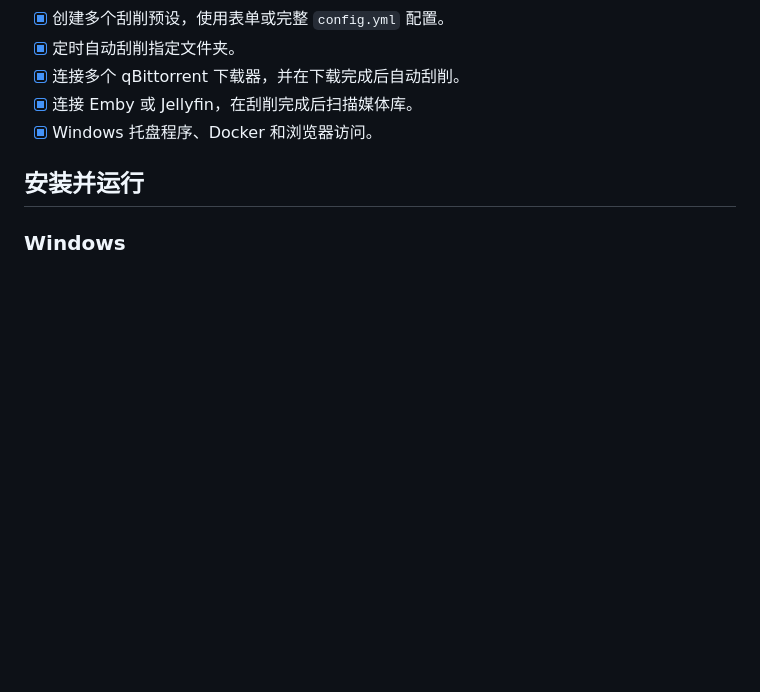
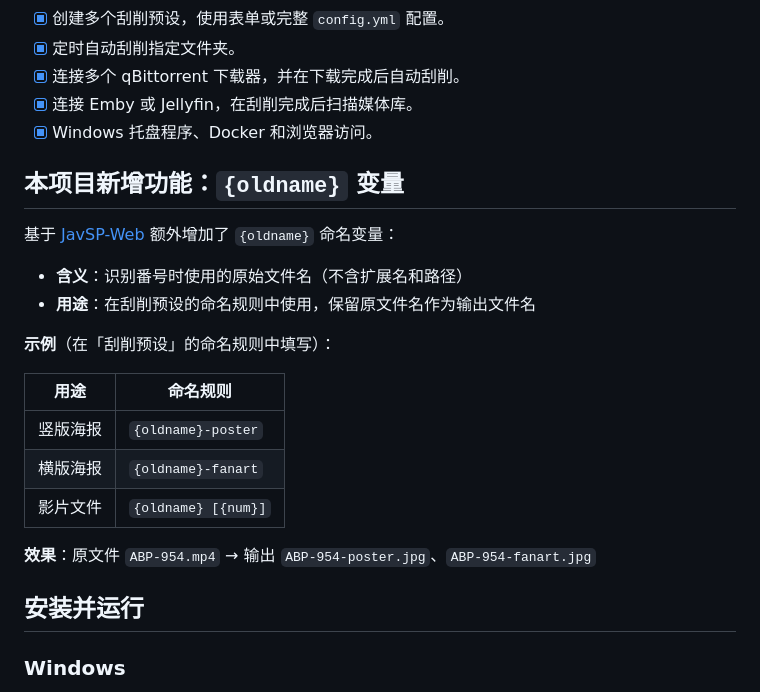
Before and after one commit to joyjamu/JavSP-Web-oldname, a Markdown page: README.md, the part around the change. Drawn GitHub-style; blank space fills up the shorter version.

Commit message:
README 增加 {oldname} 变量功能说明

```diff
--- a/README.md
+++ b/README.md
@@ -21,6 +21,23 @@ JavSP WEB 基于 [JavSP](https://github.com/Yuukiy/JavSP)，用于从影片文
 - [x] 连接多个 qBittorrent 下载器，并在下载完成后自动刮削。
 - [x] 连接 Emby 或 Jellyfin，在刮削完成后扫描媒体库。
 - [x] Windows 托盘程序、Docker 和浏览器访问。
+
+## 本项目新增功能：`{oldname}` 变量
+
+基于 [JavSP-Web](https://github.com/APecme/JavSP-Web) 额外增加了 `{oldname}` 命名变量：
+
+- **含义**：识别番号时使用的原始文件名（不含扩展名和路径）
+- **用途**：在刮削预设的命名规则中使用，保留原文件名作为输出文件名
+
+**示例**（在「刮削预设」的命名规则中填写）：
+
+| 用途 | 命名规则 |
+|---|---|
+| 竖版海报 | `{oldname}-poster` |
+| 横版海报 | `{oldname}-fanart` |
+| 影片文件 | `{oldname} [{num}]` |
+
+**效果**：原文件 `ABP-954.mp4` → 输出 `ABP-954-poster.jpg`、`ABP-954-fanart.jpg`
 
 ## 安装并运行
 
```
